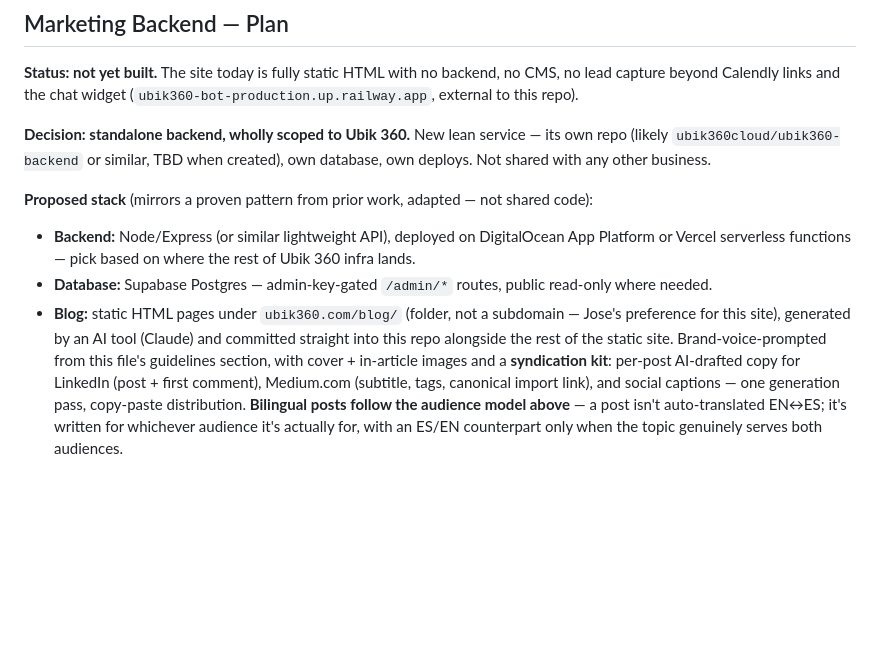
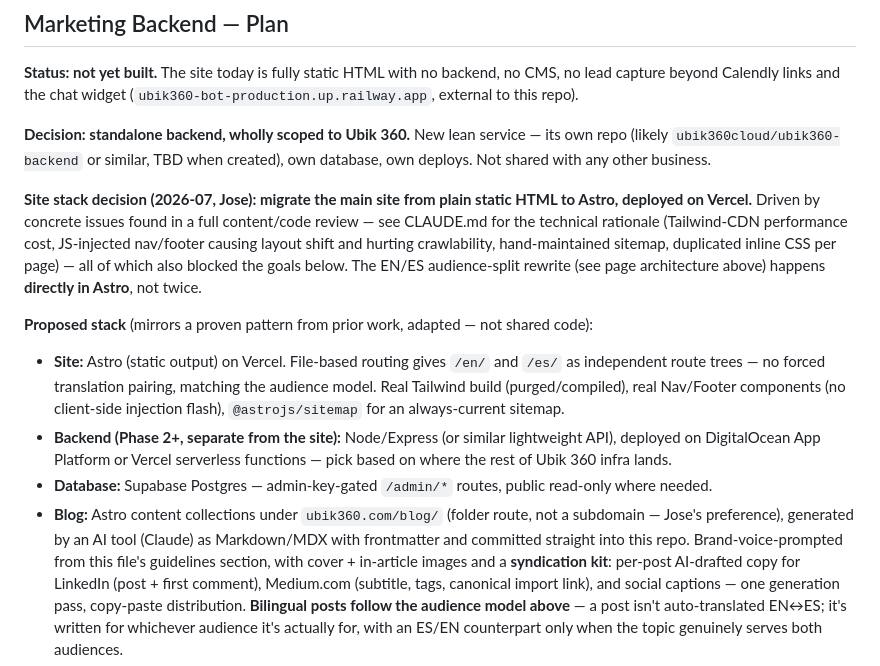
Before and after one commit to ubik360cloud/ubik360website, a Markdown page: MARKETING.md, the part around the change. GitHub-like rendering; blank space fills up the shorter version.

```diff
--- a/MARKETING.md
+++ b/MARKETING.md
@@ -167,14 +167,26 @@ external to this repo).
 (likely `ubik360cloud/ubik360-backend` or similar, TBD when created), own database, own
 deploys. Not shared with any other business.
 
+**Site stack decision (2026-07, Jose): migrate the main site from plain static HTML to Astro,
+deployed on Vercel.** Driven by concrete issues found in a full content/code review — see
+CLAUDE.md for the technical rationale (Tailwind-CDN performance cost, JS-injected nav/footer
+causing layout shift and hurting crawlability, hand-maintained sitemap, duplicated inline CSS
+per page) — all of which also blocked the goals below. The EN/ES audience-split rewrite (see
+page architecture above) happens **directly in Astro**, not twice.
+
 **Proposed stack** (mirrors a proven pattern from prior work, adapted — not shared code):
-- **Backend:** Node/Express (or similar lightweight API), deployed on DigitalOcean App Platform
-  or Vercel serverless functions — pick based on where the rest of Ubik 360 infra lands.
+- **Site:** Astro (static output) on Vercel. File-based routing gives `/en/` and `/es/` as
+  independent route trees — no forced translation pairing, matching the audience model. Real
+  Tailwind build (purged/compiled), real Nav/Footer components (no client-side injection flash),
+  `@astrojs/sitemap` for an always-current sitemap.
+- **Backend (Phase 2+, separate from the site):** Node/Express (or similar lightweight API),
+  deployed on DigitalOcean App Platform or Vercel serverless functions — pick based on where the
+  rest of Ubik 360 infra lands.
 - **Database:** Supabase Postgres — admin-key-gated `/admin/*` routes, public read-only where needed.
-- **Blog:** static HTML pages under `ubik360.com/blog/` (folder, not a subdomain — Jose's
-  preference for this site), generated by an AI tool (Claude) and committed straight into this
-  repo alongside the rest of the static site. Brand-voice-prompted from this file's guidelines
-  section, with cover + in-article images and a **syndication kit**: per-post AI-drafted copy for
+- **Blog:** Astro content collections under `ubik360.com/blog/` (folder route, not a subdomain —
+  Jose's preference), generated by an AI tool (Claude) as Markdown/MDX with frontmatter and
+  committed straight into this repo. Brand-voice-prompted from this file's guidelines section,
+  with cover + in-article images and a **syndication kit**: per-post AI-drafted copy for
   LinkedIn (post + first comment), Medium.com (subtitle, tags, canonical import link), and social
   captions — one generation pass, copy-paste distribution. **Bilingual posts follow the audience
   model above** — a post isn't auto-translated EN↔ES; it's written for whichever audience it's
```
Also changed, not shown: CLAUDE.md (+38 -14 lines).
